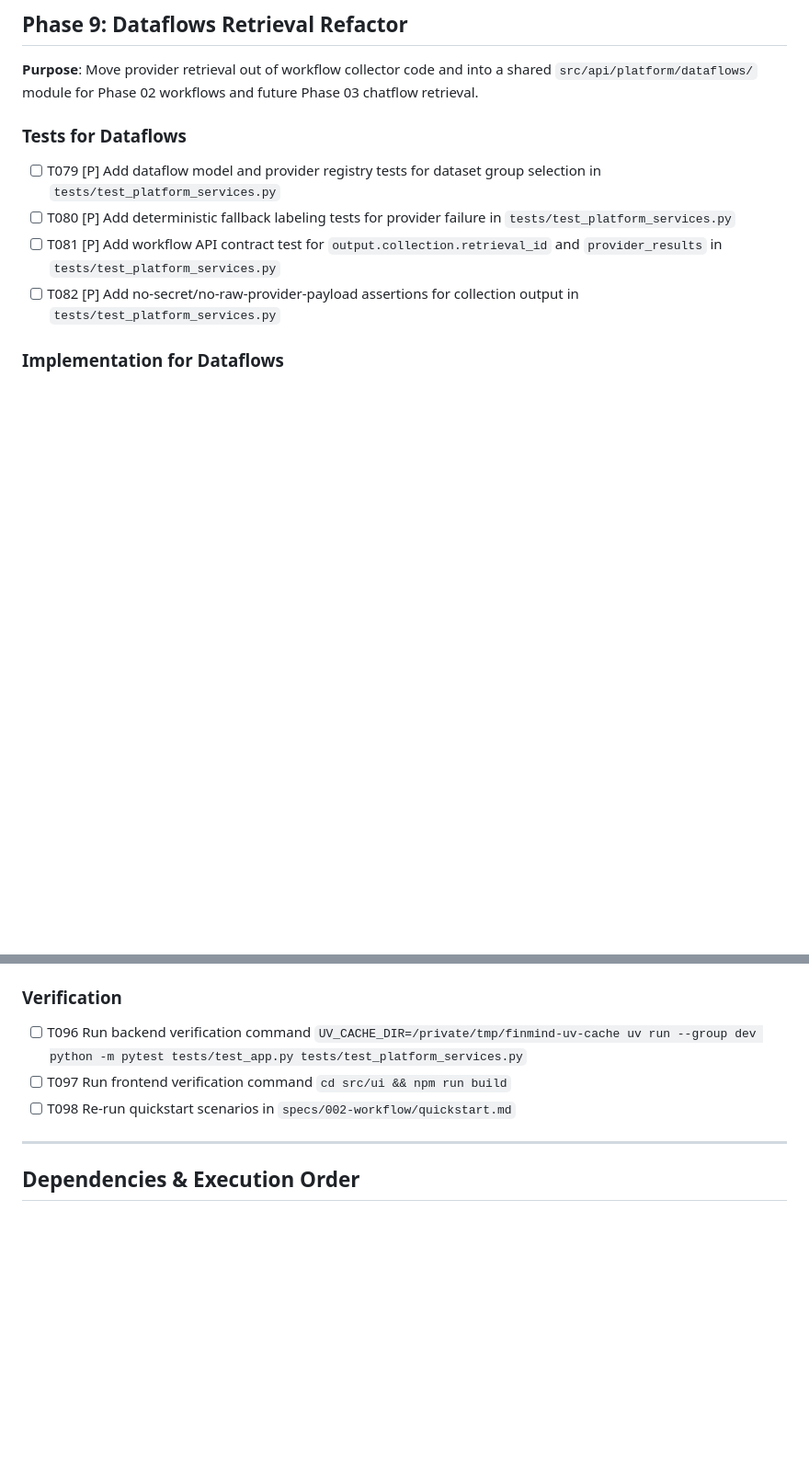
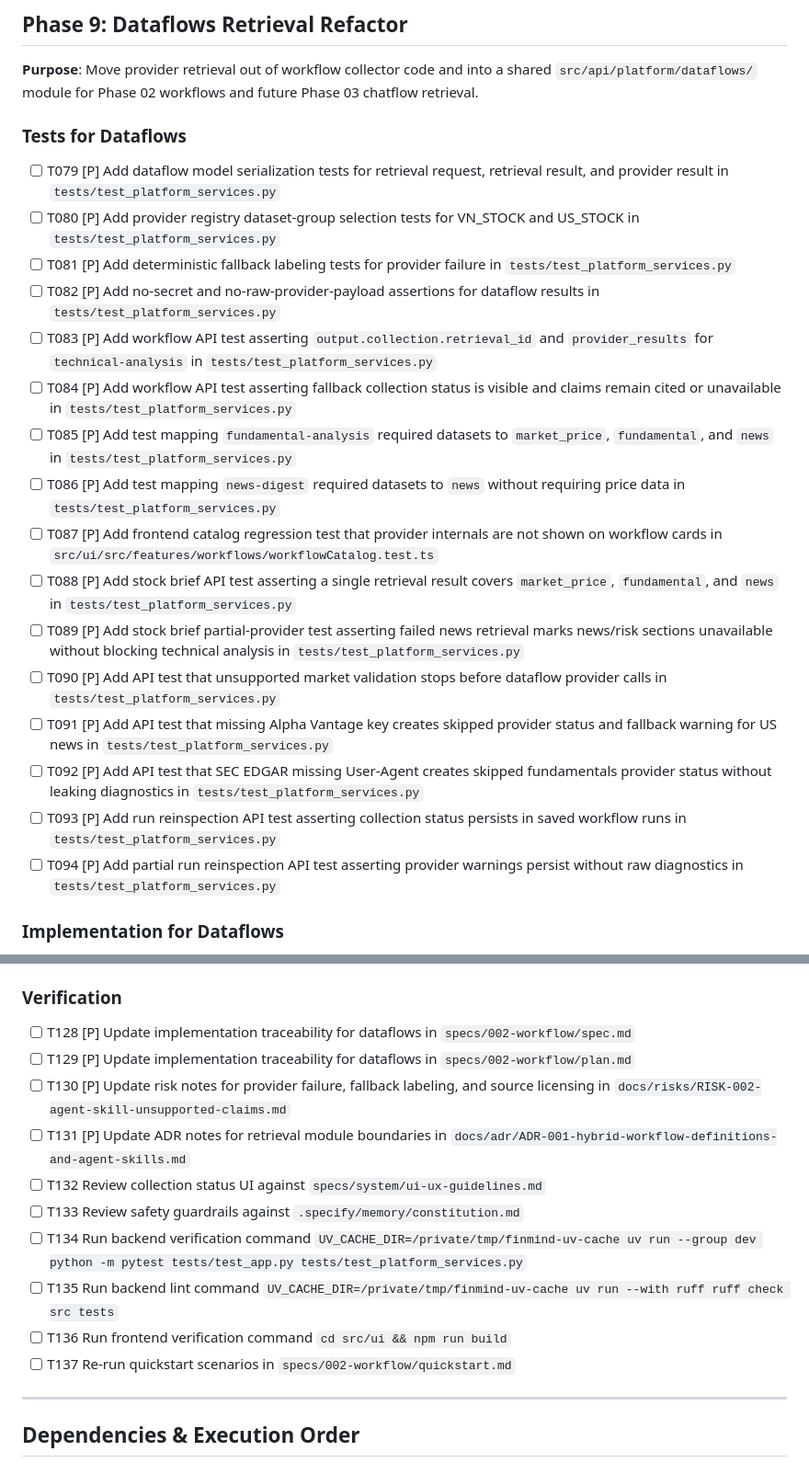
Before and after one commit to cin-niko/FinMind, a Markdown page: specs/002-workflow/tasks.md, 2 parts joined by grey strips. Shown at 92% size. GitHub-like rendering; blank space fills up the shorter version.

```diff
--- a/specs/002-workflow/tasks.md
+++ b/specs/002-workflow/tasks.md
@@ -248,14 +248,22 @@ Phase 03 chatflow retrieval.
 
 ### Tests for Dataflows
 
-- [ ] T079 [P] Add dataflow model and provider registry tests for dataset group
-  selection in `tests/test_platform_services.py`
-- [ ] T080 [P] Add deterministic fallback labeling tests for provider failure in
-  `tests/test_platform_services.py`
-- [ ] T081 [P] Add workflow API contract test for `output.collection.retrieval_id`
-  and `provider_results` in `tests/test_platform_services.py`
-- [ ] T082 [P] Add no-secret/no-raw-provider-payload assertions for collection
-  output in `tests/test_platform_services.py`
+- [ ] T079 [P] Add dataflow model serialization tests for retrieval request, retrieval result, and provider result in `tests/test_platform_services.py`
+- [ ] T080 [P] Add provider registry dataset-group selection tests for VN_STOCK and US_STOCK in `tests/test_platform_services.py`
+- [ ] T081 [P] Add deterministic fallback labeling tests for provider failure in `tests/test_platform_services.py`
+- [ ] T082 [P] Add no-secret and no-raw-provider-payload assertions for dataflow results in `tests/test_platform_services.py`
+- [ ] T083 [P] Add workflow API test asserting `output.collection.retrieval_id` and `provider_results` for `technical-analysis` in `tests/test_platform_services.py`
+- [ ] T084 [P] Add workflow API test asserting fallback collection status is visible and claims remain cited or unavailable in `tests/test_platform_services.py`
+- [ ] T085 [P] Add test mapping `fundamental-analysis` required datasets to `market_price`, `fundamental`, and `news` in `tests/test_platform_services.py`
+- [ ] T086 [P] Add test mapping `news-digest` required datasets to `news` without requiring price data in `tests/test_platform_services.py`
+- [ ] T087 [P] Add frontend catalog regression test that provider internals are not shown on workflow cards in `src/ui/src/features/workflows/workflowCatalog.test.ts`
+- [ ] T088 [P] Add stock brief API test asserting a single retrieval result covers `market_price`, `fundamental`, and `news` in `tests/test_platform_services.py`
+- [ ] T089 [P] Add stock brief partial-provider test asserting failed news retrieval marks news/risk sections unavailable without blocking technical analysis in `tests/test_platform_services.py`
+- [ ] T090 [P] Add API test that unsupported market validation stops before dataflow provider calls in `tests/test_platform_services.py`
+- [ ] T091 [P] Add API test that missing Alpha Vantage key creates skipped provider status and fallback warning for US news in `tests/test_platform_services.py`
+- [ ] T092 [P] Add API test that SEC EDGAR missing User-Agent creates skipped fundamentals provider status without leaking diagnostics in `tests/test_platform_services.py`
+- [ ] T093 [P] Add run reinspection API test asserting collection status persists in saved workflow runs in `tests/test_platform_services.py`
+- [ ] T094 [P] Add partial run reinspection API test asserting provider warnings persist without raw diagnostics in `tests/test_platform_services.py`
 
 ### Implementation for Dataflows
 
@@ -289,10 +303,16 @@ Phase 03 chatflow retrieval.
 
 ### Verification
 
-- [ ] T096 Run backend verification command
-  `UV_CACHE_DIR=/private/tmp/finmind-uv-cache uv run --group dev python -m pytest tests/test_app.py tests/test_platform_services.py`
-- [ ] T097 Run frontend verification command `cd src/ui && npm run build`
-- [ ] T098 Re-run quickstart scenarios in `specs/002-workflow/quickstart.md`
+- [ ] T128 [P] Update implementation traceability for dataflows in `specs/002-workflow/spec.md`
+- [ ] T129 [P] Update implementation traceability for dataflows in `specs/002-workflow/plan.md`
+- [ ] T130 [P] Update risk notes for provider failure, fallback labeling, and source licensing in `docs/risks/RISK-002-agent-skill-unsupported-claims.md`
+- [ ] T131 [P] Update ADR notes for retrieval module boundaries in `docs/adr/ADR-001-hybrid-workflow-definitions-and-agent-skills.md`
+- [ ] T132 Review collection status UI against `specs/system/ui-ux-guidelines.md`
+- [ ] T133 Review safety guardrails against `.specify/memory/constitution.md`
+- [ ] T134 Run backend verification command `UV_CACHE_DIR=/private/tmp/finmind-uv-cache uv run --group dev python -m pytest tests/test_app.py tests/test_platform_services.py`
+- [ ] T135 Run backend lint command `UV_CACHE_DIR=/private/tmp/finmind-uv-cache uv run --with ruff ruff check src tests`
+- [ ] T136 Run frontend verification command `cd src/ui && npm run build`
+- [ ] T137 Re-run quickstart scenarios in `specs/002-workflow/quickstart.md`
 
 ---
 
```
Also changed, not shown: other parts of specs/002-workflow/tasks.md (+35 -29 lines).
